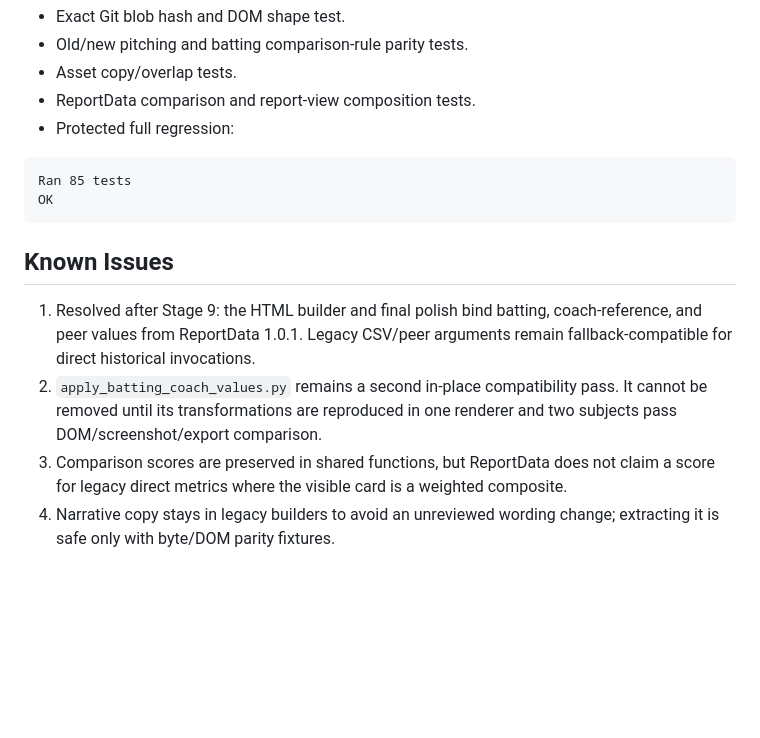
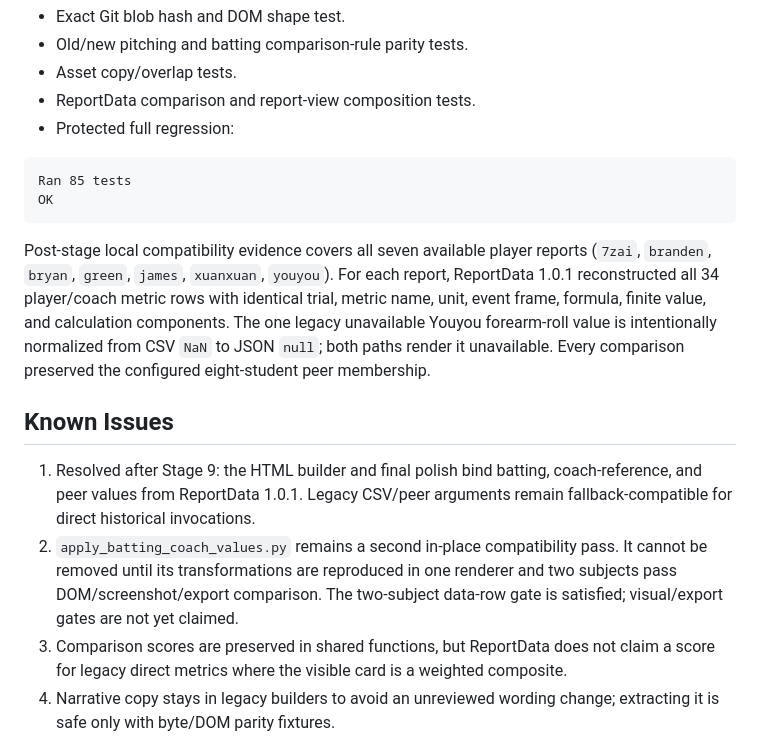
Before and after one commit to zhiwei531/baseball-report-generation, a Markdown page: docs/stage9_reporting.md, the part around the change. Rendered like a GitHub page; blank space fills up the shorter version.

Commit message:
docs: record multi-subject report data parity

````diff
--- a/docs/stage9_reporting.md
+++ b/docs/stage9_reporting.md
@@ -89,6 +89,15 @@ Ran 85 tests
 OK
 ```
 
+Post-stage local compatibility evidence covers all seven available player
+reports (`7zai`, `branden`, `bryan`, `green`, `james`, `xuanxuan`, `youyou`).
+For each report, ReportData 1.0.1 reconstructed all 34 player/coach metric rows
+with identical trial, metric name, unit, event frame, formula, finite value,
+and calculation components. The one legacy unavailable Youyou forearm-roll
+value is intentionally normalized from CSV `NaN` to JSON `null`; both paths
+render it unavailable. Every comparison preserved the configured eight-student
+peer membership.
+
 ## Known Issues
 
 1. Resolved after Stage 9: the HTML builder and final polish bind batting,
@@ -96,7 +105,9 @@ OK
    arguments remain fallback-compatible for direct historical invocations.
 2. `apply_batting_coach_values.py` remains a second in-place compatibility
    pass. It cannot be removed until its transformations are reproduced in one
-   renderer and two subjects pass DOM/screenshot/export comparison.
+   renderer and two subjects pass DOM/screenshot/export comparison. The
+   two-subject data-row gate is satisfied; visual/export gates are not yet
+   claimed.
 3. Comparison scores are preserved in shared functions, but ReportData does
    not claim a score for legacy direct metrics where the visible card is a
    weighted composite.
````
Also changed, not shown: docs/final_verification.md (+3 -0 lines).
